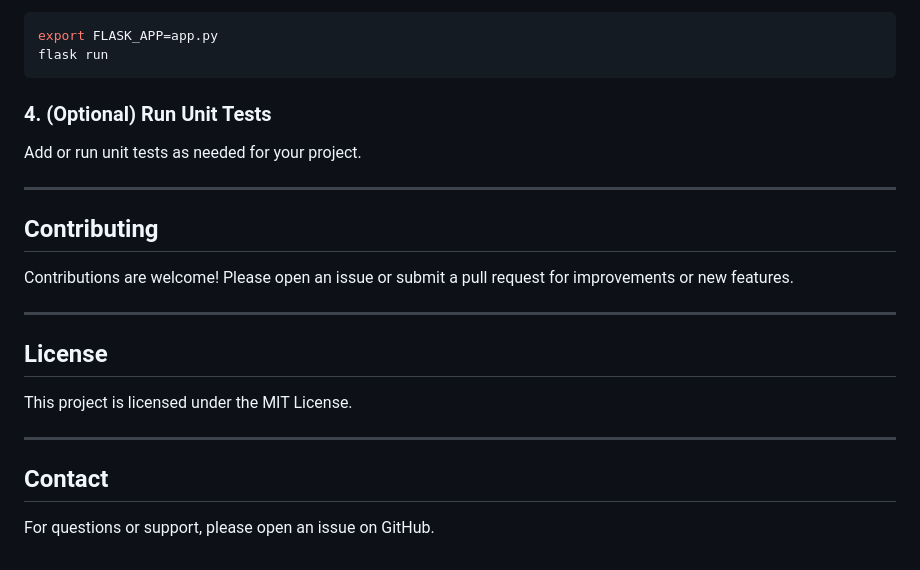
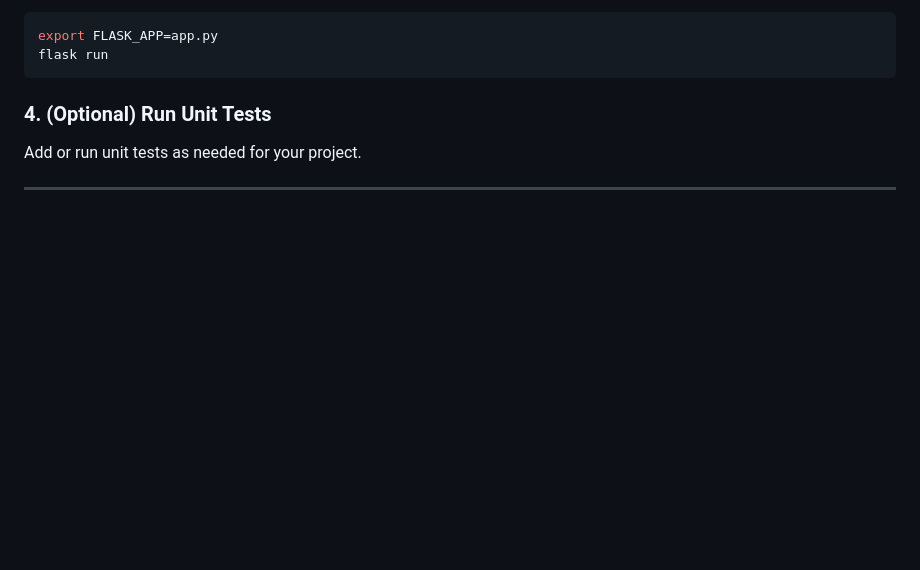
Before and after one commit to ezhil020/smart_laptop_finder, a Markdown page: README.md, the part around the change. GitHub-like rendering; blank space fills up the shorter version.

```diff
--- a/README.md
+++ b/README.md
@@ -129,19 +129,3 @@ flask run
 Add or run unit tests as needed for your project.
 
 ---
-
-## Contributing
-
-Contributions are welcome! Please open an issue or submit a pull request for improvements or new features.
-
----
-
-## License
-
-This project is licensed under the MIT License.
-
----
-
-## Contact
-
-For questions or support, please open an issue on GitHub.
```
